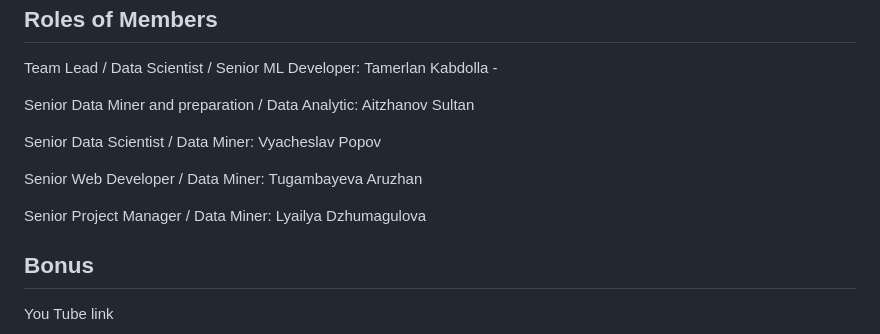
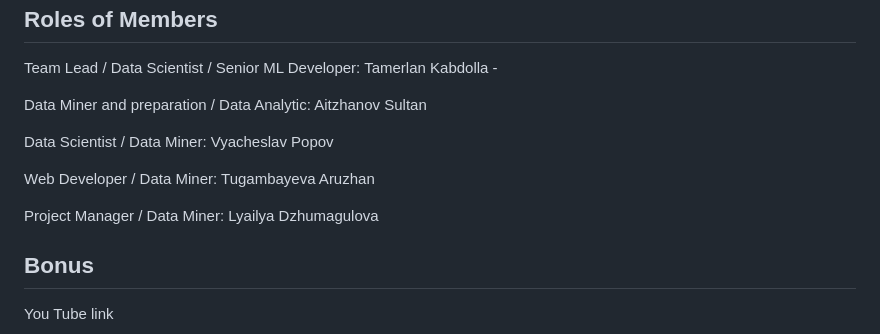
Before and after one commit to TamerPC/MovieRecomndation, a Markdown page: README.md, the part around the change. GitHub-like rendering.

```diff
--- a/README.md
+++ b/README.md
@@ -155,13 +155,13 @@ Netflix Research. (n.d.-b). https://research.netflix.com/
 ## Roles of Members
 Team Lead / Data Scientist / Senior ML Developer: Tamerlan Kabdolla -
 
-Senior Data Miner and preparation / Data Analytic: Aitzhanov Sultan
+Data Miner and preparation / Data Analytic: Aitzhanov Sultan
 
-Senior Data Scientist / Data Miner: Vyacheslav Popov
+Data Scientist / Data Miner: Vyacheslav Popov
 
-Senior Web Developer / Data Miner: Tugambayeva Aruzhan
+Web Developer / Data Miner: Tugambayeva Aruzhan
 
-Senior Project Manager / Data Miner:
+Project Manager / Data Miner:
 Lyailya Dzhumagulova
 
 ## Bonus
```
